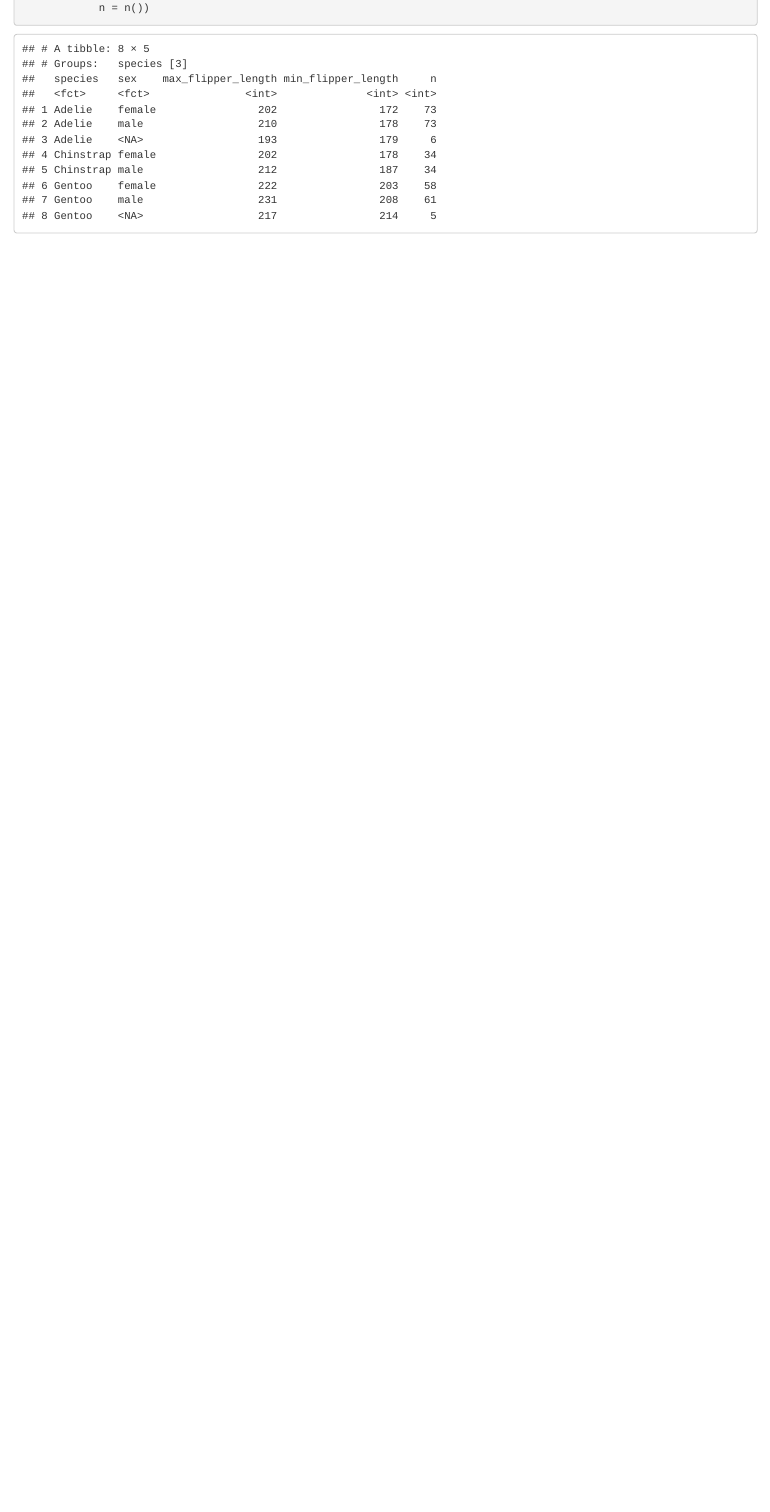
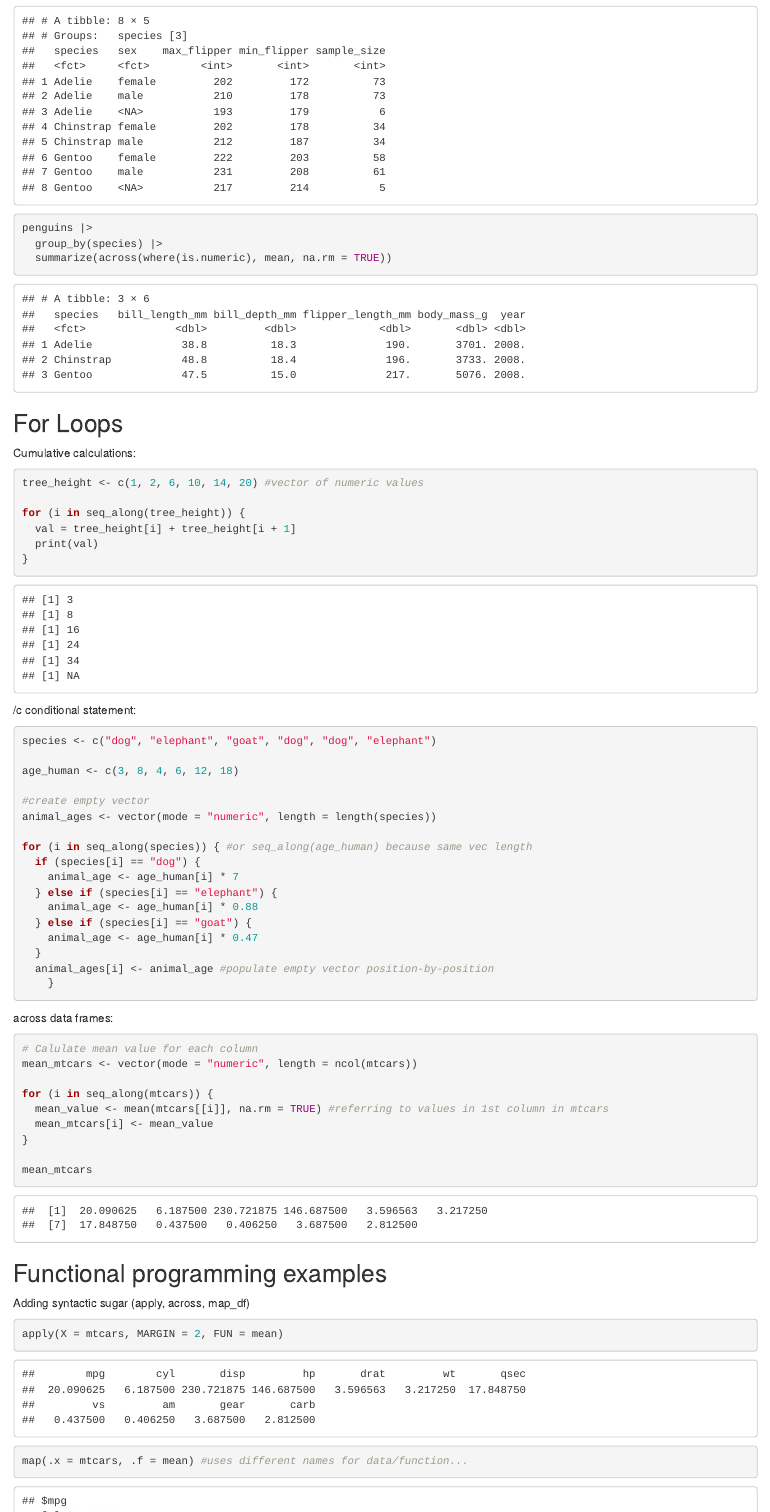
Before and after one commit to efgonzales/eds221-day3-comp, an R Markdown document (in-class-demos.Rmd): the page in a window 1100 px wide, from 2870 px down before the commit and from 2900 px down after it, so that both start at the same text. Rendered offline with R 4.5, knitr and Pandoc, with nearby package versions.

Commit message:
finished in-class lec

````diff
--- a/in-class-demos.Rmd
+++ b/in-class-demos.Rmd
@@ -110 +107,0 @@ penguins |>
-            n = n())
@@ -111 +112,59 @@ penguins |>
+penguins |>
+  group_by(species) |>
+  summarize(across(where(is.numeric), mean, na.rm = TRUE))
 ```
+
+## For Loops
+
+Cumulative calculations:
+```{r}
+tree_height <- c(1, 2, 6, 10, 14, 20) #vector of numeric values
+
+for (i in seq_along(tree_height)) {
+  val = tree_height[i] + tree_height[i + 1]
+  print(val)
+}
+
+```
+
+/c conditional statement:
+```{r}
+species <- c("dog", "elephant", "goat", "dog", "dog", "elephant")
+
+age_human <- c(3, 8, 4, 6, 12, 18)
+
+#create empty vector
+animal_ages <- vector(mode = "numeric", length = length(species))
+
+for (i in seq_along(species)) { #or seq_along(age_human) because same vec length
+  if (species[i] == "dog") {
+    animal_age <- age_human[i] * 7
+  } else if (species[i] == "elephant") {
+    animal_age <- age_human[i] * 0.88
+  } else if (species[i] == "goat") {
+    animal_age <- age_human[i] * 0.47
+  }
+  animal_ages[i] <- animal_age #populate empty vector position-by-position
+    }
+```
+
+across data frames:
+```{r}
+# Calulate mean value for each column
+mean_mtcars <- vector(mode = "numeric", length = ncol(mtcars))
+
+for (i in seq_along(mtcars)) {
+  mean_value <- mean(mtcars[[i]], na.rm = TRUE) #referring to values in 1st column in mtcars
+  mean_mtcars[i] <- mean_value
+}
+
+mean_mtcars
+```
+
+## Functional programming examples
+
+Adding syntactic sugar (apply, across, map_df)
+```{r}
+apply(X = mtcars, MARGIN = 2, FUN = mean)
+
+map(.x = mtcars, .f = mean) #uses different names for data/function...
````
Also changed, not shown: in-class-demos.Rmd (10 more changed lines).
